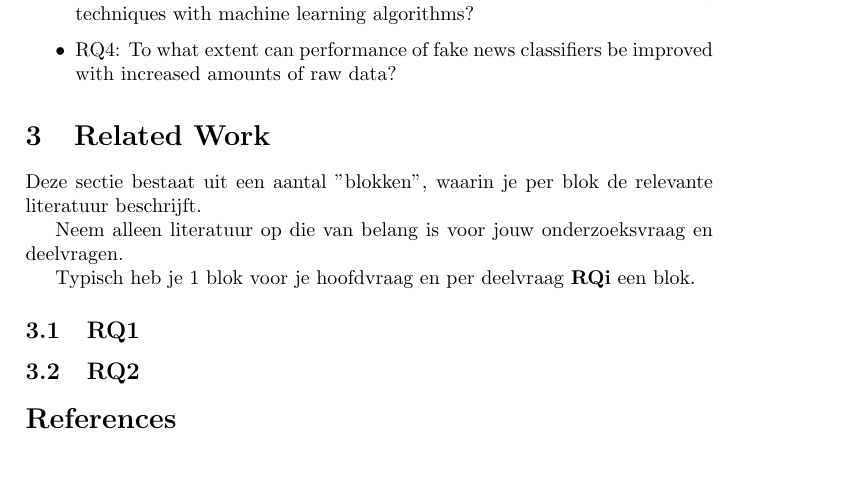
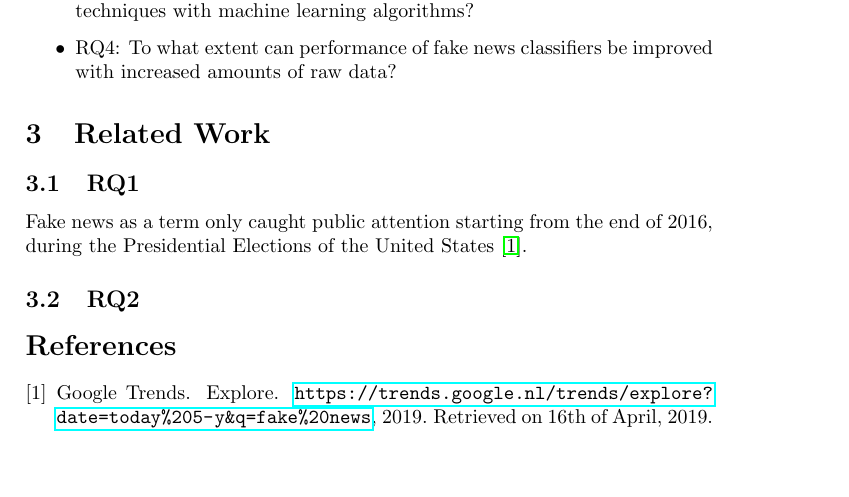
Before and after one commit to MeMartijn/FakeNewsDetection, a LaTeX thesis (Thesis/ThesisDesign.tex, which reads Thesis/related_work.tex): part of the page, cut so that both start at the same text. Compiled offline with pdfLaTeX.

Commit message:
chore: removed initial setup

```diff
--- a/Thesis/related_work.tex
+++ b/Thesis/related_work.tex
@@ -1,13 +1,7 @@
 \section{Related Work}
 \label{sec:rel}
 
-Deze sectie bestaat uit een aantal "blokken", waarin je per blok de relevante literatuur beschrijft.
-
-Neem alleen literatuur op die van belang is voor jouw onderzoeksvraag en deelvragen.
-
-Typisch heb je 1 blok voor je hoofdvraag en per deelvraag \textbf{RQi} een blok.
-
-
 \subsection{RQ1}
+Fake news as a term only caught public attention starting from the end of 2016, during the Presidential Elections of the United States \cite{googletrends2019}.
 
 \subsection{RQ2}
```
